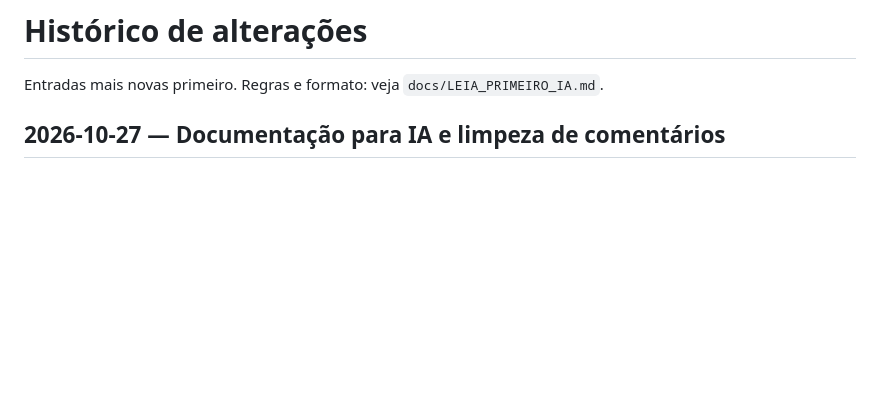
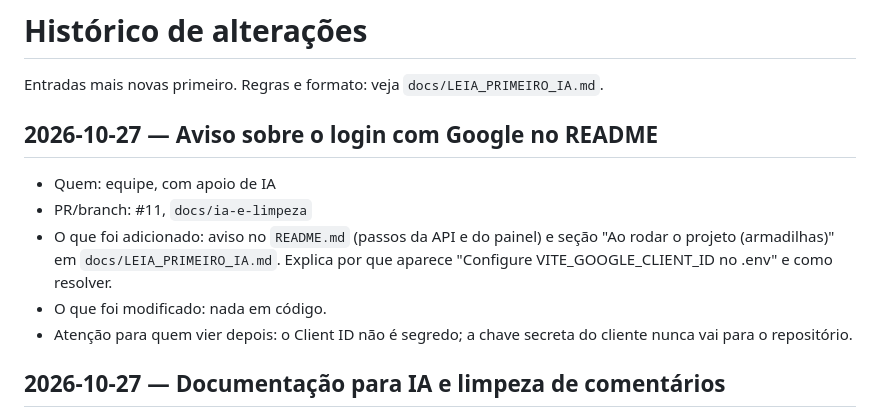
Before and after one commit to ahr7onix/Projeto_tcc, a Markdown page: docs/HISTORICO_ALTERACOES.md, the part around the change. Rendered like a GitHub page; blank space fills up the shorter version.

```diff
--- a/docs/HISTORICO_ALTERACOES.md
+++ b/docs/HISTORICO_ALTERACOES.md
@@ -1,6 +1,16 @@
 # Histórico de alterações
 
 Entradas mais novas primeiro. Regras e formato: veja `docs/LEIA_PRIMEIRO_IA.md`.
+
+## 2026-10-27 — Aviso sobre o login com Google no README
+- Quem: equipe, com apoio de IA
+- PR/branch: #11, `docs/ia-e-limpeza`
+- O que foi adicionado: aviso no `README.md` (passos da API e do painel) e seção "Ao rodar o
+  projeto (armadilhas)" em `docs/LEIA_PRIMEIRO_IA.md`. Explica por que aparece "Configure
+  VITE_GOOGLE_CLIENT_ID no .env" e como resolver.
+- O que foi modificado: nada em código.
+- Atenção para quem vier depois: o Client ID não é segredo; a chave secreta do cliente nunca vai
+  para o repositório.
 
 ## 2026-10-27 — Documentação para IA e limpeza de comentários
 - Quem: equipe, com apoio de IA
```
Also changed, not shown: README.md (+11 -0 lines), docs/LEIA_PRIMEIRO_IA.md (+10 -0 lines).
